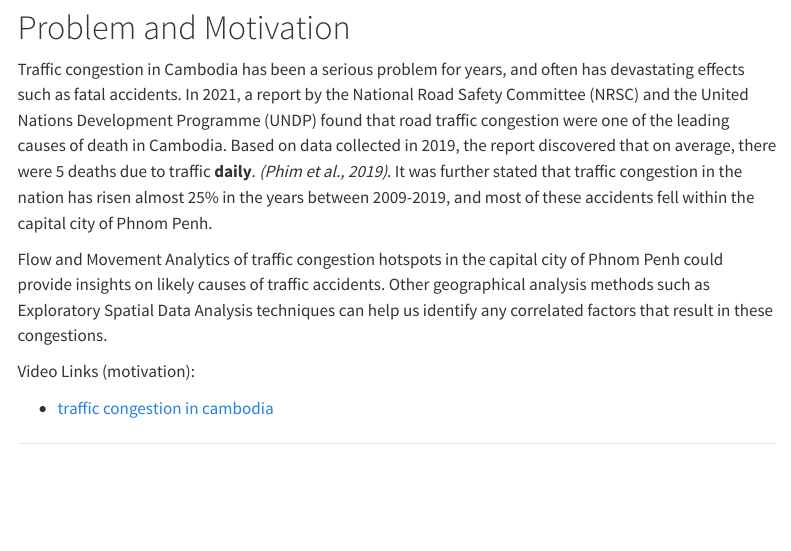
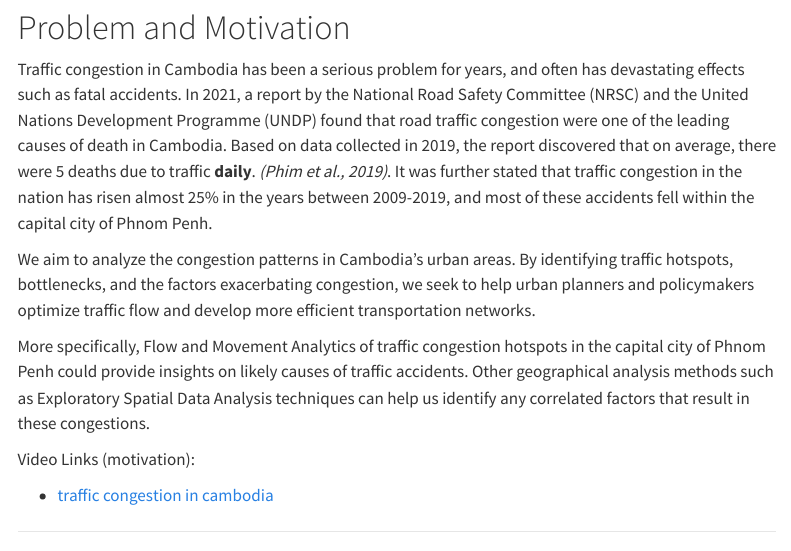
Before and after one commit to WASDuser/is415-g1t5-gaaProj, a Quarto document (proposal/proposal.qmd): the page in a window 1100 px wide, from 400 px down. Rendered offline with R 4.5, knitr and Pandoc in place of Quarto, with nearby package versions; menus at the side of the page are left out.

Commit message:
update proposal

```diff
--- a/proposal/proposal.qmd
+++ b/proposal/proposal.qmd
@@ -21,7 +21,9 @@ date-modified: "last-modified"
 
 Traffic congestion in Cambodia has been a serious problem for years, and often has devastating effects such as fatal accidents. In 2021, a report by the National Road Safety Committee (NRSC) and the United Nations Development Programme (UNDP) found that road traffic congestion were one of the leading causes of death in Cambodia. Based on data collected in 2019, the report discovered that on average, there were 5 deaths due to traffic **daily**. *(Phim et al., 2019)*. It was further stated that traffic congestion in the nation has risen almost 25% in the years between 2009-2019, and most of these accidents fell within the capital city of Phnom Penh.
 
-Flow and Movement Analytics of traffic congestion hotspots in the capital city of Phnom Penh could provide insights on likely causes of traffic accidents. Other geographical analysis methods such as Exploratory Spatial Data Analysis techniques can help us identify any correlated factors that result in these congestions.
+We aim to analyze the congestion patterns in Cambodia’s urban areas. By identifying traffic hotspots, bottlenecks, and the factors exacerbating congestion, we seek to help urban planners and policymakers optimize traffic flow and develop more efficient transportation networks.
+
+More specifically, Flow and Movement Analytics of traffic congestion hotspots in the capital city of Phnom Penh could provide insights on likely causes of traffic accidents. Other geographical analysis methods such as Exploratory Spatial Data Analysis techniques can help us identify any correlated factors that result in these congestions.
 
 Video Links (motivation):
 
```
Also changed, not shown: 2 other files.
